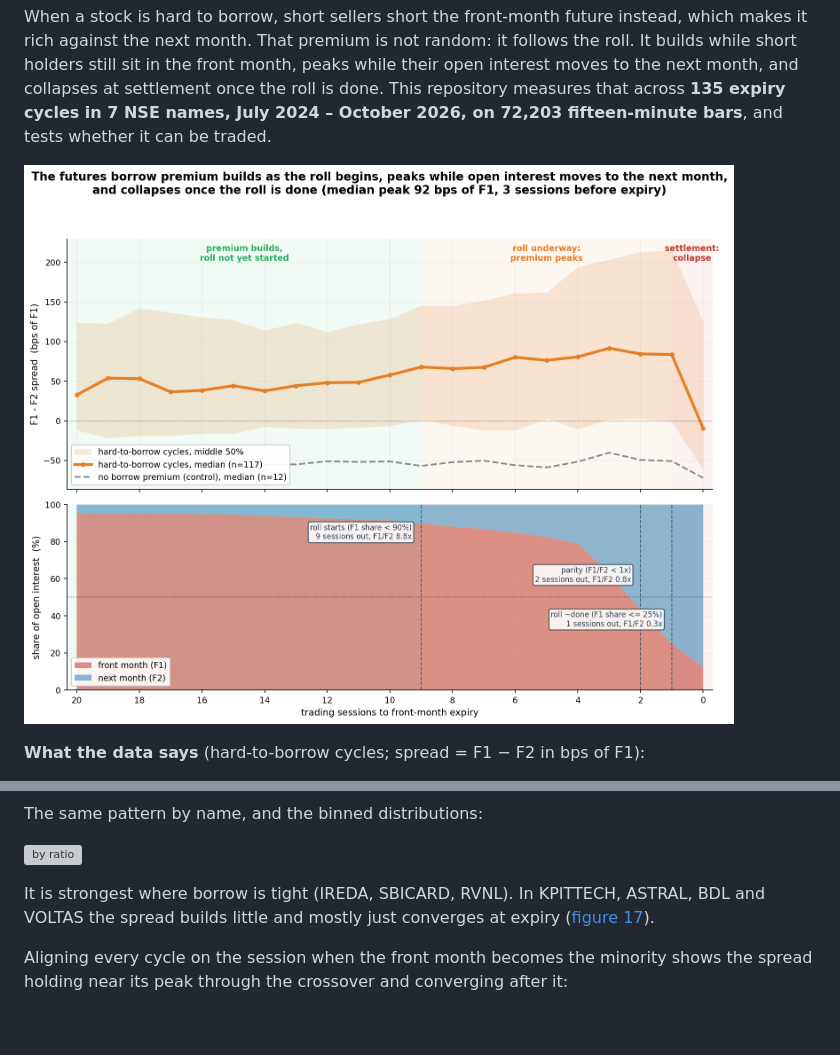
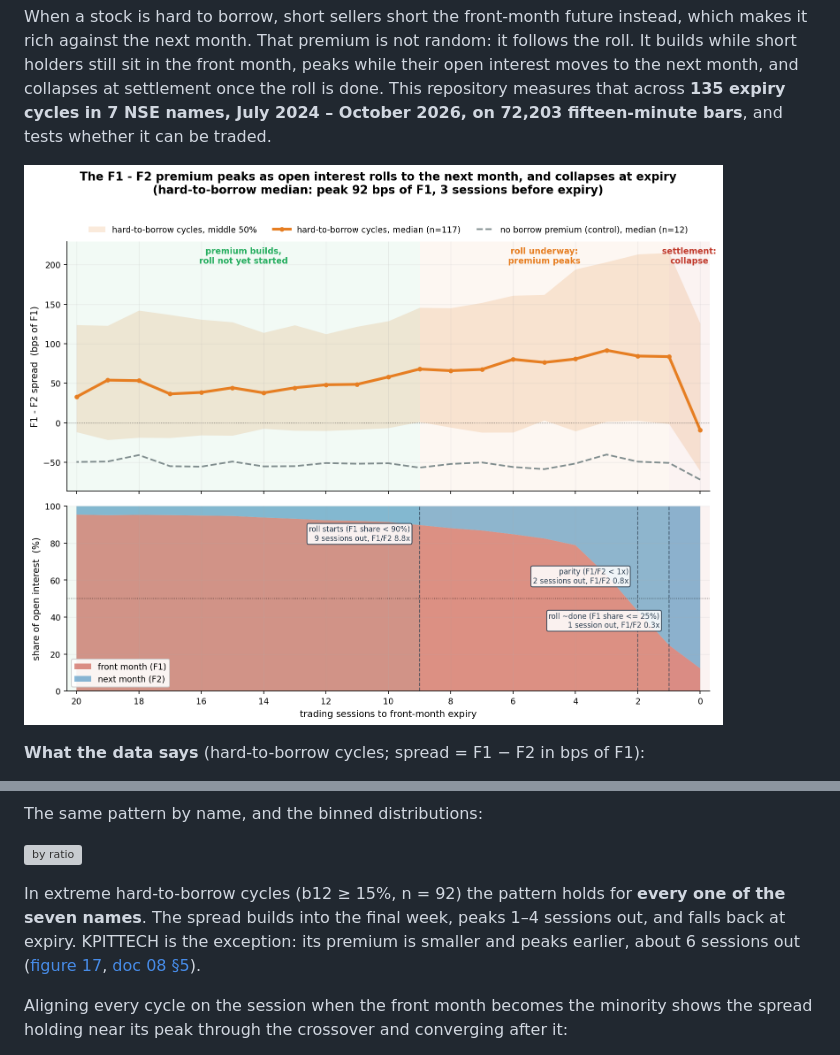
Before and after one commit to CommitKnit/borrow-rate-cycle, a Markdown page: README.md, 2 parts joined by grey strips. GitHub-like rendering; pictures changed too: figures/00_roll_drives_the_premium.png; blank space fills up the shorter version; grey boxes are pictures that could not be loaded.

```diff
--- a/README.md
+++ b/README.md
@@ -94,9 +94,11 @@ The same pattern by name, and the binned distributions:
 
 ![by ratio](figures/15_spread_by_oi_ratio.png)
 
-It is strongest where borrow is tight (IREDA, SBICARD, RVNL). In KPITTECH, ASTRAL,
-BDL and VOLTAS the spread builds little and mostly just converges at expiry
-([figure 17](figures/17_roll_profile_by_ticker.png)).
+In extreme hard-to-borrow cycles (b12 ≥ 15%, n = 92) the pattern holds for **every
+one of the seven names**. The spread builds into the final week, peaks 1–4 sessions
+out, and falls back at expiry. KPITTECH is the exception: its premium is smaller and
+peaks earlier, about 6 sessions out
+([figure 17](figures/17_roll_profile_by_ticker.png), [doc 08 §5](docs/08_roll_mechanics.md)).
 
 Aligning every cycle on the session when the front month becomes the minority shows
 the spread holding near its peak through the crossover and converging after it:
```
Also changed, not shown: docs/08_roll_mechanics.md (+21 -4 lines), results/roll_mechanics.md (+15 -1 lines), figures/17_roll_profile_by_ticker.png, 5 other files.
